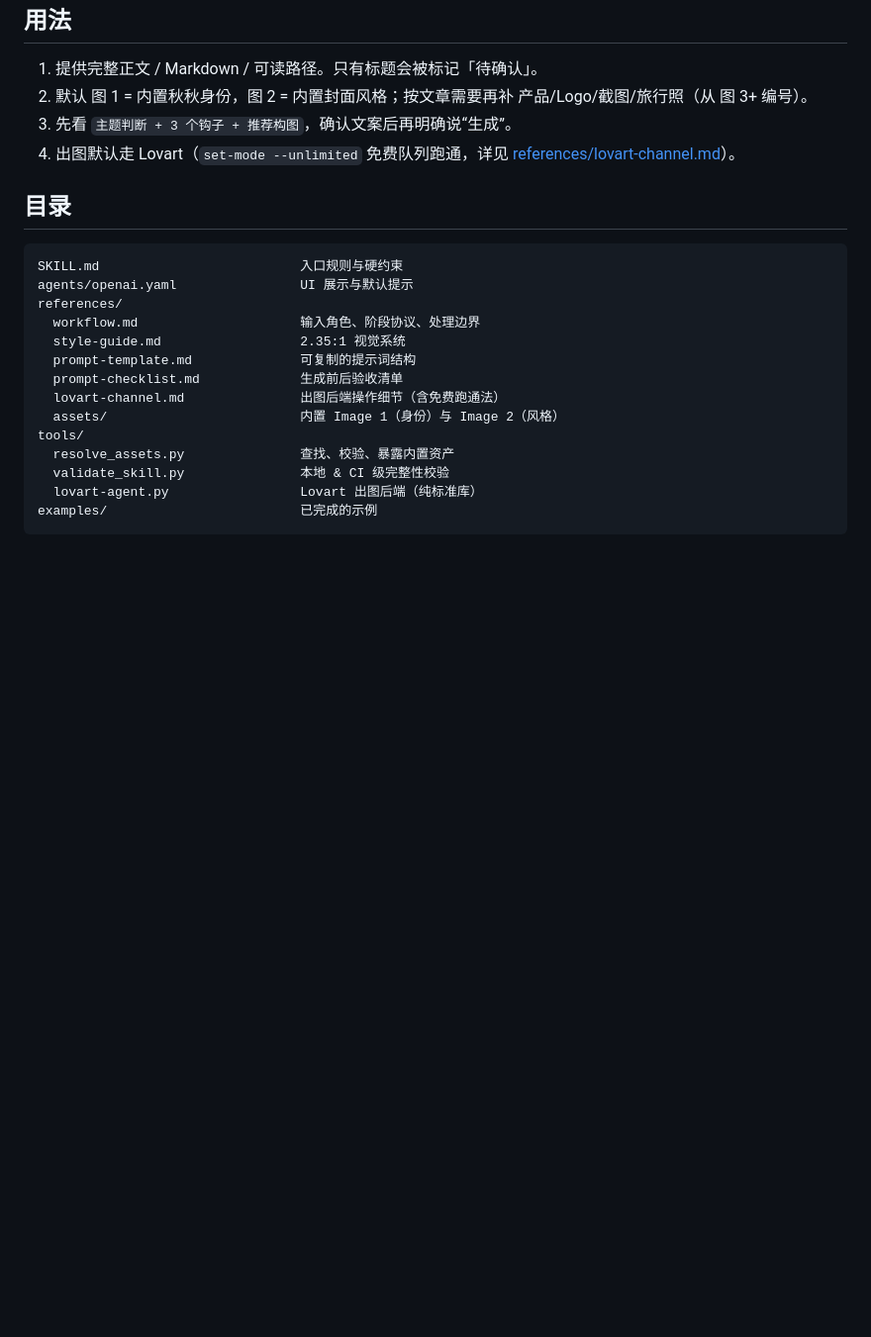
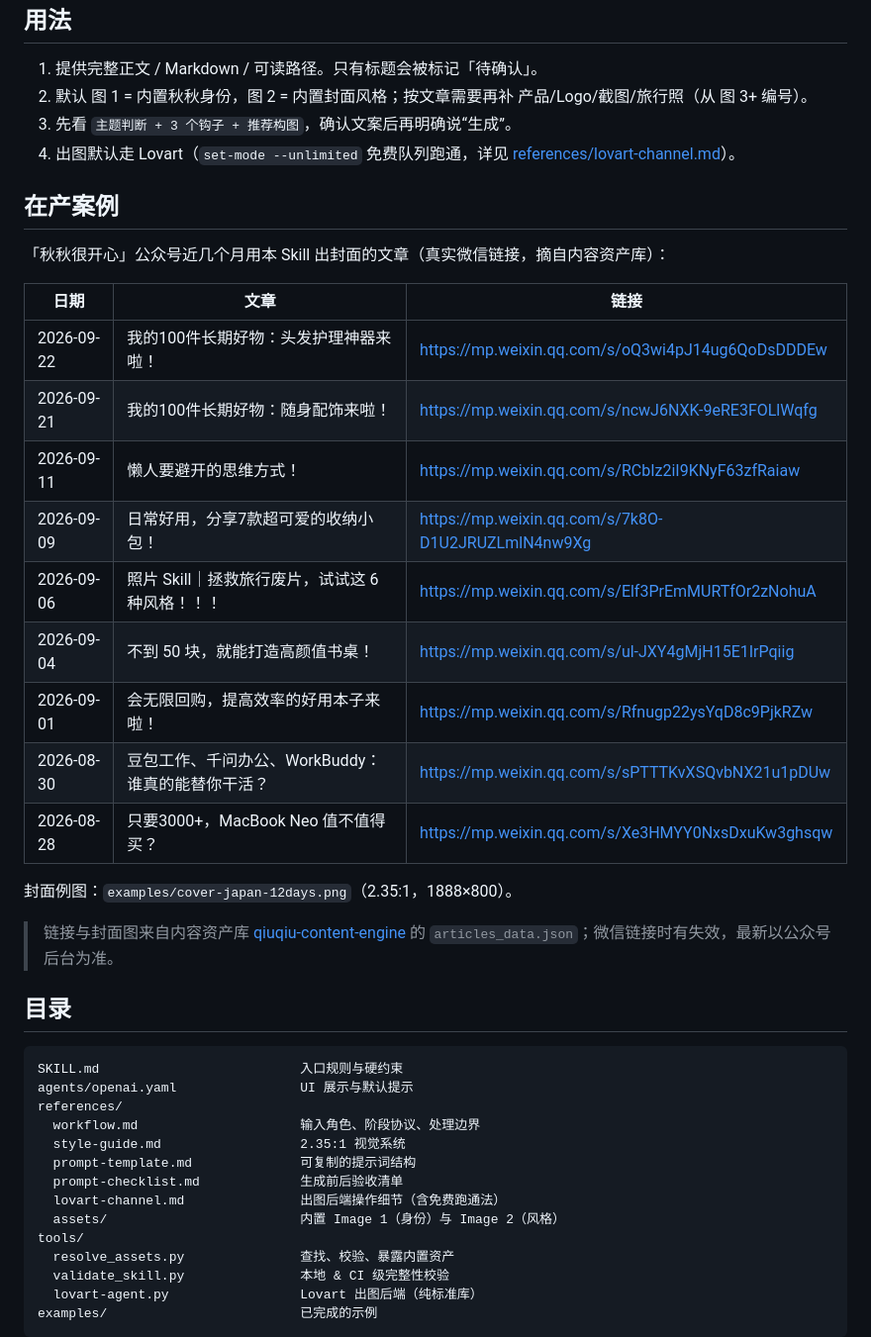
Before and after one commit to wangsiji/wsj-skills, a Markdown page: qiuqiu-wechat-cover/README.md, the part around the change. Shown at 99% size. Drawn GitHub-style; blank space fills up the shorter version.

Commit message:
qiuqiu-wechat-cover: add production-case article links to README

````diff
--- a/qiuqiu-wechat-cover/README.md
+++ b/qiuqiu-wechat-cover/README.md
@@ -40,6 +40,26 @@ python3 tools/validate_skill.py .
 3. 先看 `主题判断 + 3 个钩子 + 推荐构图`，确认文案后再明确说“生成”。
 4. 出图默认走 Lovart（`set-mode --unlimited` 免费队列跑通，详见 [references/lovart-channel.md](references/lovart-channel.md)）。
 
+## 在产案例
+
+「秋秋很开心」公众号近几个月用本 Skill 出封面的文章（真实微信链接，摘自内容资产库）：
+
+| 日期 | 文章 | 链接 |
+|---|---|---|
+| 2026-09-22 | 我的100件长期好物：头发护理神器来啦！ | https://mp.weixin.qq.com/s/oQ3wi4pJ14ug6QoDsDDDEw |
+| 2026-09-21 | 我的100件长期好物：随身配饰来啦！ | https://mp.weixin.qq.com/s/ncwJ6NXK-9eRE3FOLlWqfg |
+| 2026-09-11 | 懒人要避开的思维方式！ | https://mp.weixin.qq.com/s/RCbIz2iI9KNyF63zfRaiaw |
+| 2026-09-09 | 日常好用，分享7款超可爱的收纳小包！ | https://mp.weixin.qq.com/s/7k8O-D1U2JRUZLmlN4nw9Xg |
+| 2026-09-06 | 照片 Skill｜拯救旅行废片，试试这 6 种风格！！！ | https://mp.weixin.qq.com/s/Elf3PrEmMURTfOr2zNohuA |
+| 2026-09-04 | 不到 50 块，就能打造高颜值书桌！ | https://mp.weixin.qq.com/s/ul-JXY4gMjH15E1IrPqiig |
+| 2026-09-01 | 会无限回购，提高效率的好用本子来啦！ | https://mp.weixin.qq.com/s/Rfnugp22ysYqD8c9PjkRZw |
+| 2026-08-30 | 豆包工作、千问办公、WorkBuddy：谁真的能替你干活？ | https://mp.weixin.qq.com/s/sPTTTKvXSQvbNX21u1pDUw |
+| 2026-08-28 | 只要3000+，MacBook Neo 值不值得买？ | https://mp.weixin.qq.com/s/Xe3HMYY0NxsDxuKw3ghsqw |
+
+封面例图：`examples/cover-japan-12days.png`（2.35:1，1888×800）。
+
+> 链接与封面图来自内容资产库 [qiuqiu-content-engine](https://github.com/wangsiji/qiuqiu-content-engine) 的 `articles_data.json`；微信链接时有失效，最新以公众号后台为准。
+
 ## 目录
 
 ```text
````
